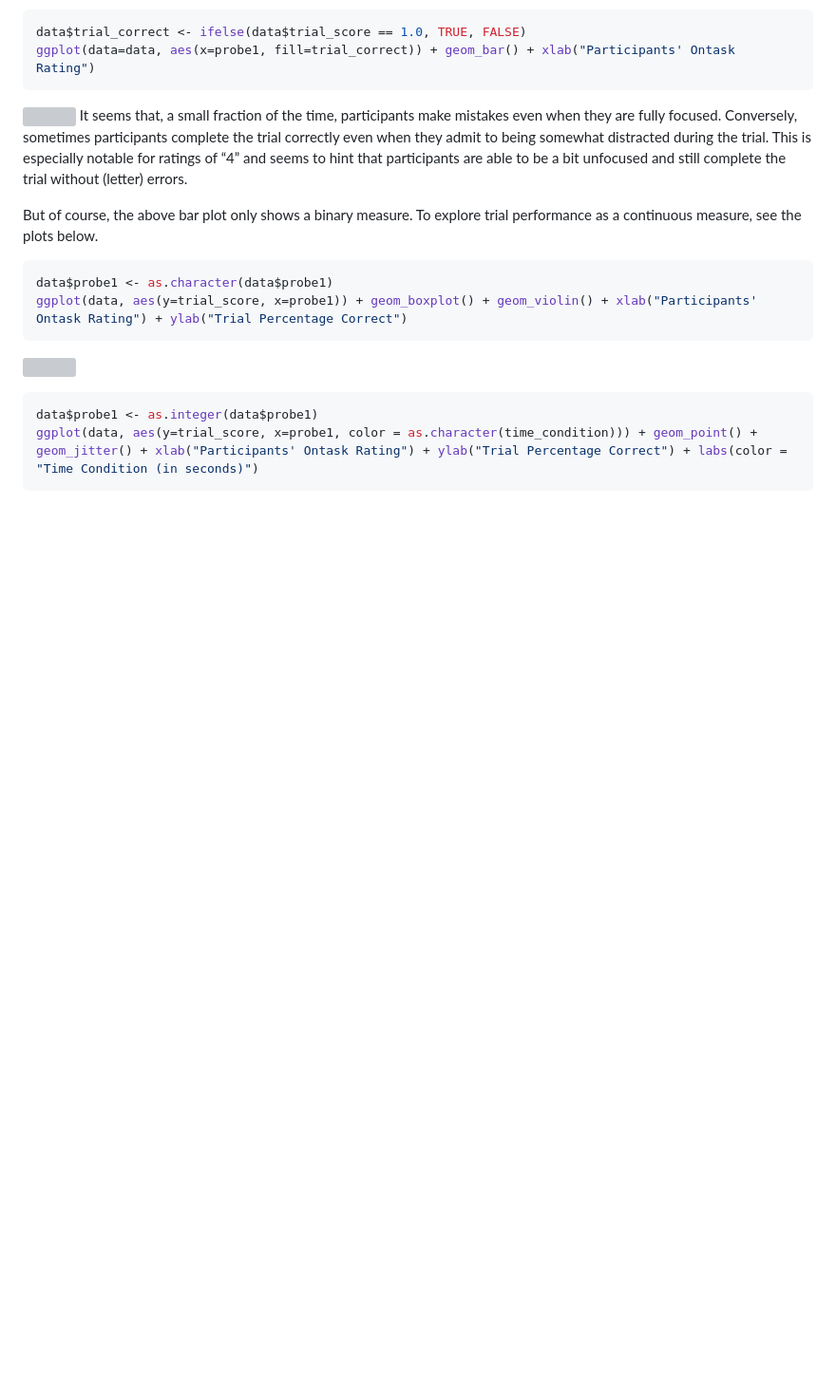
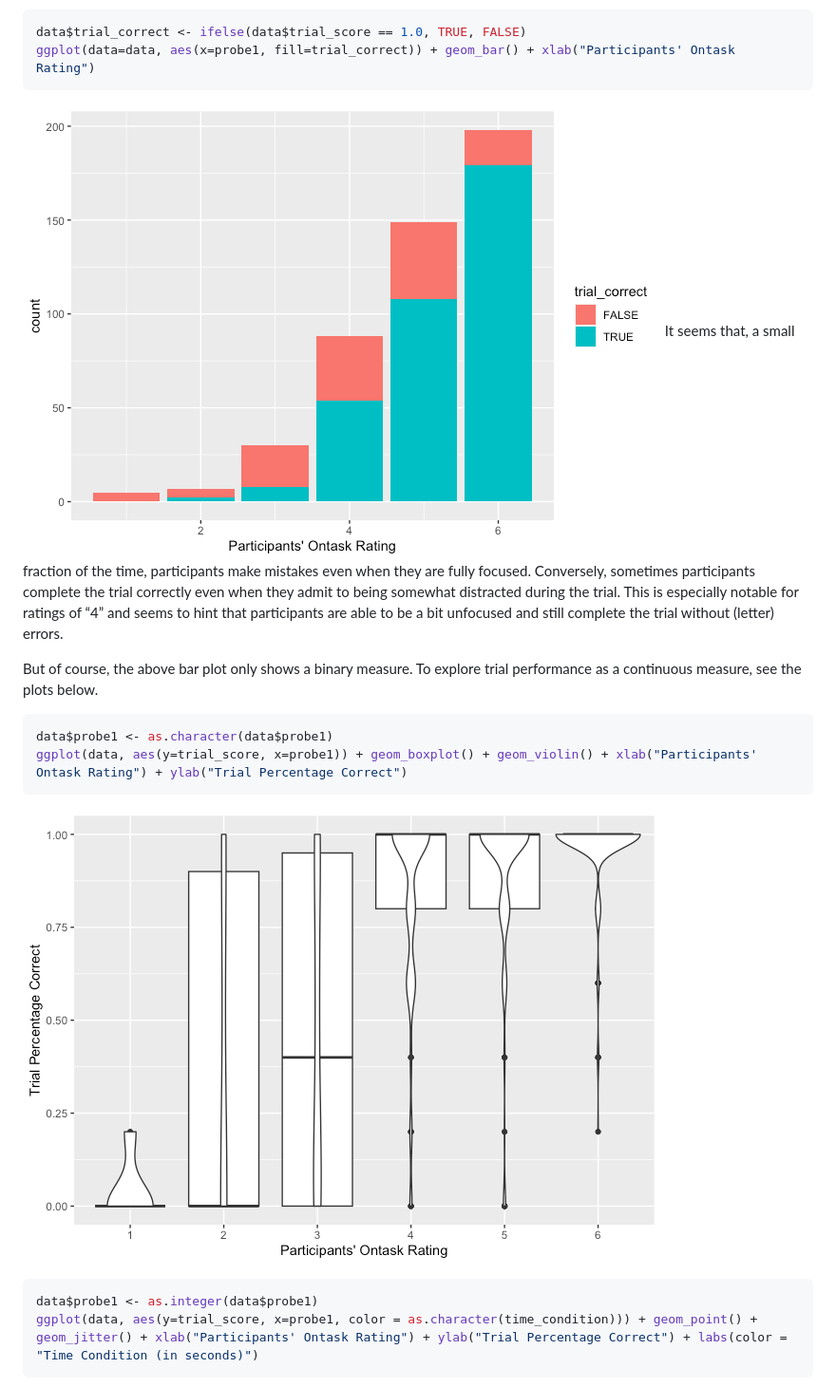
Before and after one commit to kfuiten/M1_thesis, a Markdown page: part2_thought_probe_analysis.md, the part around the change printed below. Shown: that part at 95% size. Drawn GitHub-style; blank space fills up the shorter version; grey boxes are pictures that could not be loaded.

````diff
--- a/part2_thought_probe_analysis.md
+++ b/part2_thought_probe_analysis.md
@@ -43,7 +43,7 @@ data$trial_correct <- ifelse(data$trial_score == 1.0, TRUE, FALSE)
 ggplot(data=data, aes(x=probe1, fill=trial_correct)) + geom_bar() + xlab("Participants' Ontask Rating")
 ```
 
-![](part2_thought_probe_analysis_files/figure-gfm/unnamed-chunk-3-1.png)<!-- -->
+![](figure-gfm/unnamed-chunk-3-1.png)<!-- -->
 It seems that, a small fraction of the time, participants make mistakes
 even when they are fully focused. Conversely, sometimes participants
 complete the trial correctly even when they admit to being somewhat
@@ -59,7 +59,7 @@ data$probe1 <- as.character(data$probe1)
 ggplot(data, aes(y=trial_score, x=probe1)) + geom_boxplot() + geom_violin() + xlab("Participants' Ontask Rating") + ylab("Trial Percentage Correct")
 ```
 
-![](part2_thought_probe_analysis_files/figure-gfm/unnamed-chunk-4-1.png)<!-- -->
+![](figure-gfm/unnamed-chunk-4-1.png)<!-- -->
 
 ``` r
 data$probe1 <- as.integer(data$probe1)
````
Also changed, not shown: other parts of part2_thought_probe_analysis.md (+3 -3 lines).
